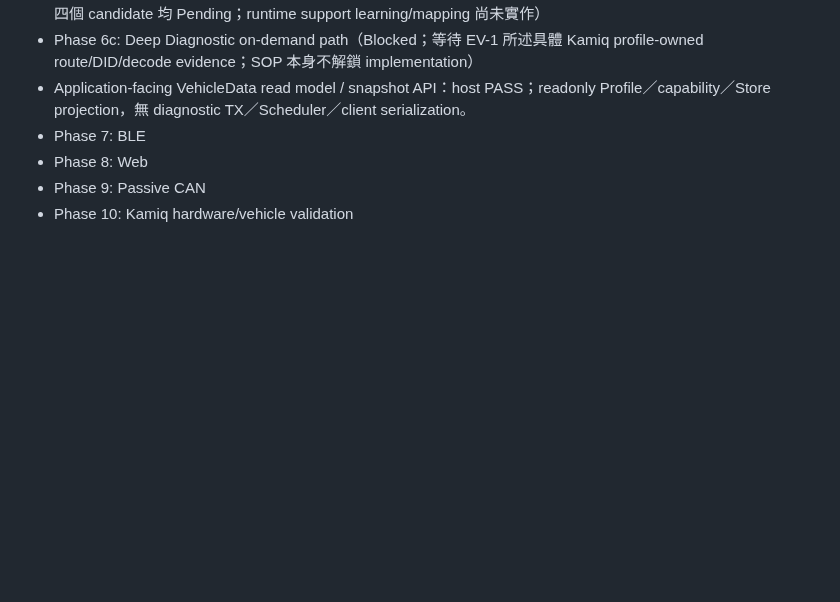
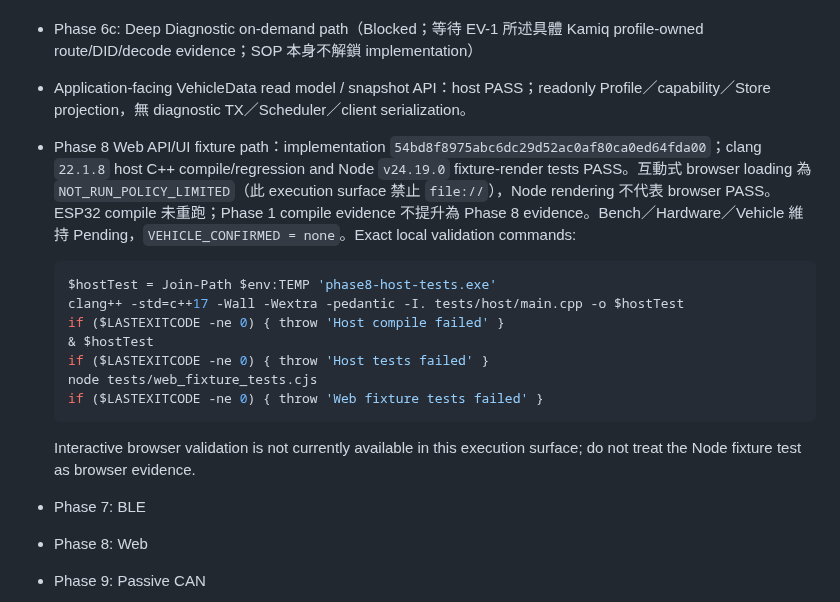
Before and after one commit to masini1491/esp32-vag-data-server, a Markdown page: docs/DEVELOPMENT.md, the part around the change. Rendered like a GitHub page; blank space fills up the shorter version.

Commit message:
docs: record Phase 8 host validation

````diff
--- a/docs/DEVELOPMENT.md
+++ b/docs/DEVELOPMENT.md
@@ -17,6 +17,19 @@
 - Phase 6b: Capability registry + normalized signal registry（host PASS；fixed immutable metadata；Kamiq_NW4 四個 candidate 均 Pending；runtime support learning/mapping 尚未實作）
 - Phase 6c: Deep Diagnostic on-demand path（Blocked；等待 EV-1 所述具體 Kamiq profile-owned route/DID/decode evidence；SOP 本身不解鎖 implementation）
 - Application-facing VehicleData read model / snapshot API：host PASS；readonly Profile／capability／Store projection，無 diagnostic TX／Scheduler／client serialization。
+- Phase 8 Web API/UI fixture path：implementation `54bd8f8975abc6dc29d52ac0af80ca0ed64fda00`；clang `22.1.8` host C++ compile/regression and Node `v24.19.0` fixture-render tests PASS。互動式 browser loading 為 `NOT_RUN_POLICY_LIMITED`（此 execution surface 禁止 `file://`），Node rendering 不代表 browser PASS。ESP32 compile 未重跑；Phase 1 compile evidence 不提升為 Phase 8 evidence。Bench／Hardware／Vehicle 維持 Pending，`VEHICLE_CONFIRMED = none`。Exact local validation commands:
+
+  ```powershell
+  $hostTest = Join-Path $env:TEMP 'phase8-host-tests.exe'
+  clang++ -std=c++17 -Wall -Wextra -pedantic -I. tests/host/main.cpp -o $hostTest
+  if ($LASTEXITCODE -ne 0) { throw 'Host compile failed' }
+  & $hostTest
+  if ($LASTEXITCODE -ne 0) { throw 'Host tests failed' }
+  node tests/web_fixture_tests.cjs
+  if ($LASTEXITCODE -ne 0) { throw 'Web fixture tests failed' }
+  ```
+
+  Interactive browser validation is not currently available in this execution surface; do not treat the Node fixture test as browser evidence.
 - Phase 7: BLE
 - Phase 8: Web
 - Phase 9: Passive CAN
````
Also changed, not shown: CODEX_PROGRESS.md (+2 -0 lines), VALIDATION.md (+6 -4 lines).
